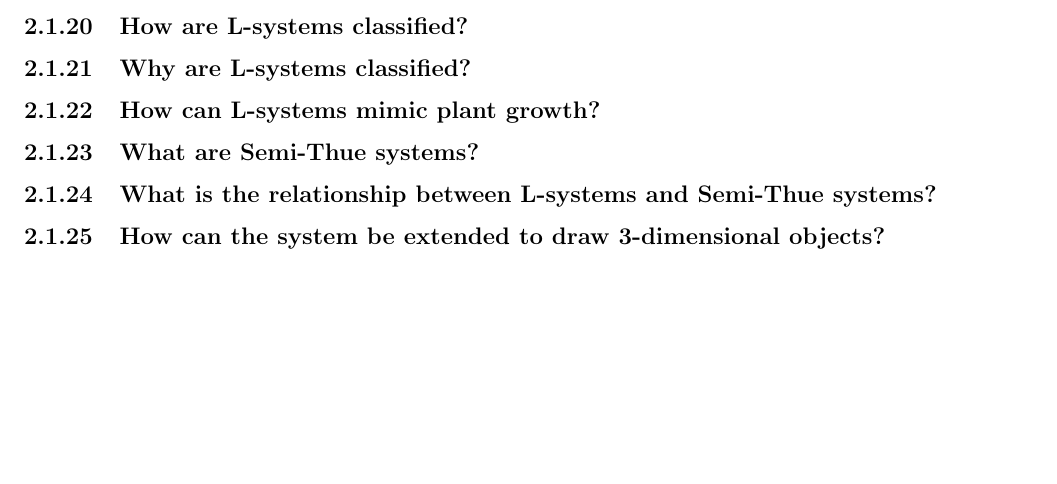
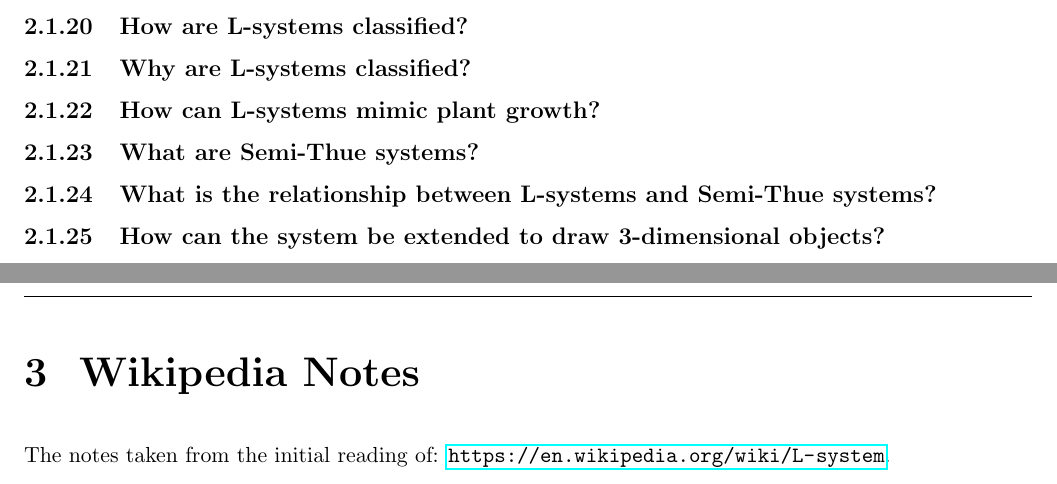
Before and after one commit to mae-boittiaux/lindenmayer-system, a LaTeX document (lindenmayer-system.tex): part of page 6 of 7 before the commit and two parts of pages 6 and 7 of 8 after it, the two joined at a grey line, cut so that both start at the same text, the shorter picture padded with empty space. Compiled offline with pdfLaTeX.

Commit message:
docs(report): initialise chapter 'Wikipedia Notes' with brief statement

```diff
--- a/lindenmayer-system.tex
+++ b/lindenmayer-system.tex
@@ -196,6 +196,10 @@ The following questions were raised from the chapter: `Provided Brief'.
 
 \subsection{How can the system be extended to draw 3-dimensional objects?}
 
+\chapter{Wikipedia Notes}
+The notes taken from the initial reading of:
+\url{https://en.wikipedia.org/wiki/L-system}.
+
 \clearpage
 \printbibliography
 
```
